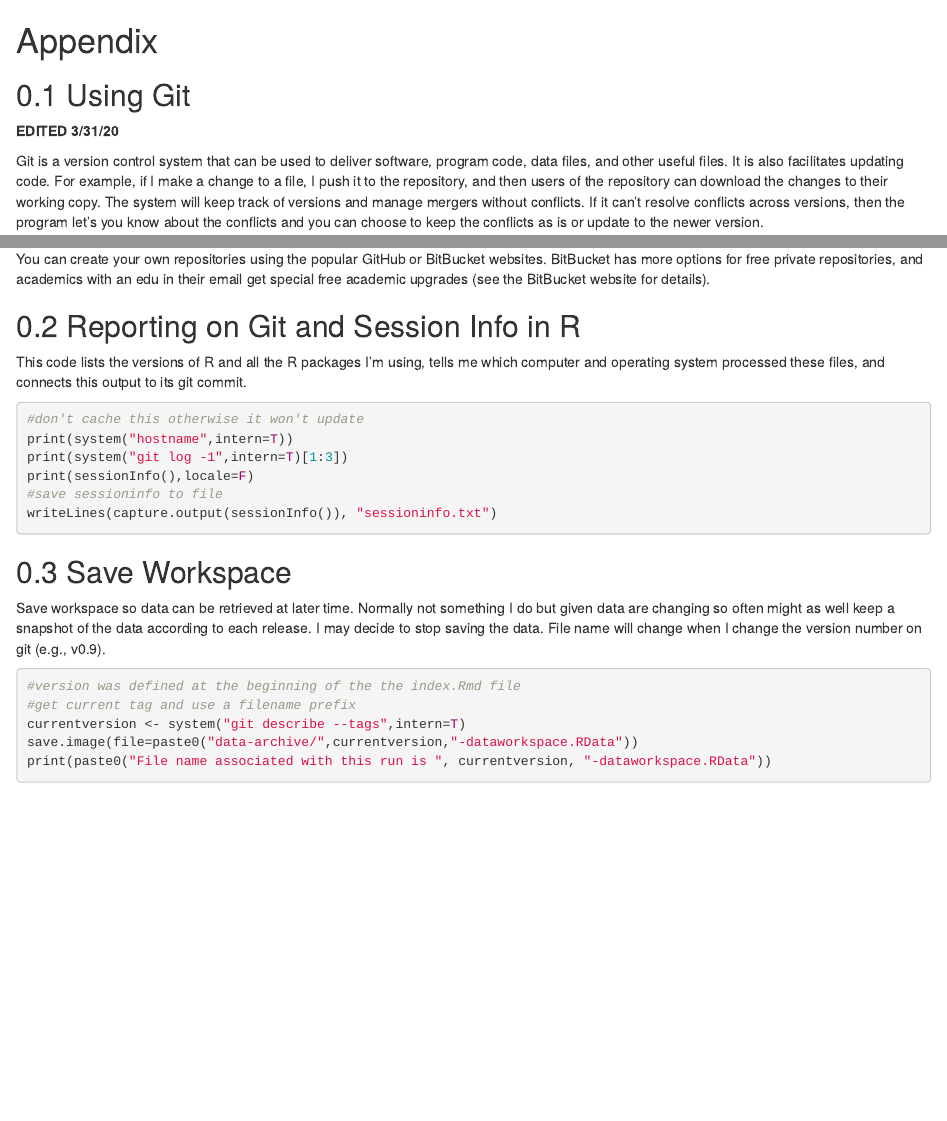
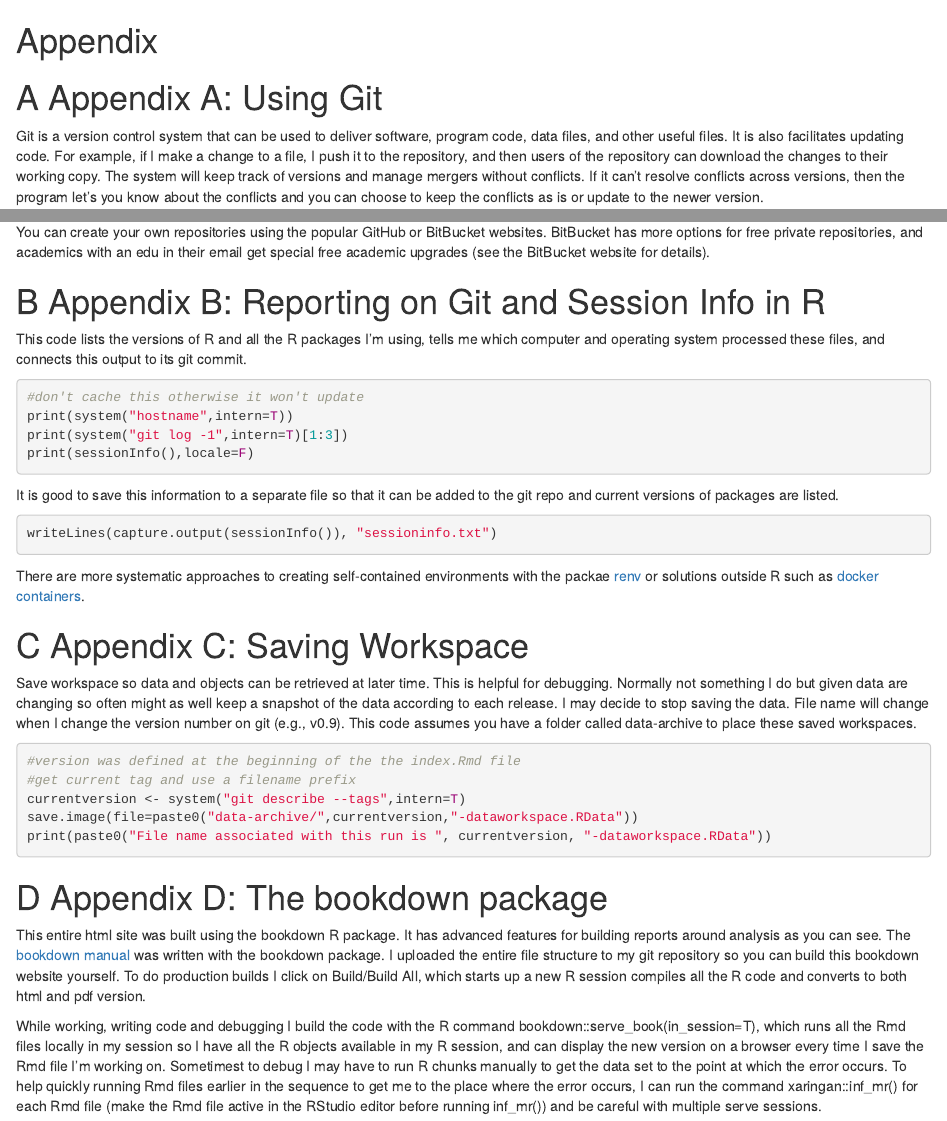
Before and after one commit to gonzoum/covid19-analyses, an R Markdown document (appendix.Rmd): the page in a window 1100 px wide, from its top, and a second part further down, joined at a grey line. Rendered offline with R 4.5, knitr and Pandoc, with nearby package versions; the code chunks are not run, so their results and figures are left out; drawn as R Markdown's standard HTML page in place of the format the file asks for.

Commit message:
organized appendix headings; added resource to index; added content to conclusion

````diff
--- a/appendix.Rmd
+++ b/appendix.Rmd
@@ -1,8 +1,6 @@
-# Appendix {-}
+# (APPENDIX) Appendix {-}
 
-## Using Git
-
-**EDITED 3/31/20**
+# Appendix A: Using Git
 
 Git is a version control system that can be used to deliver software, program code, data files, and other useful files. It is also facilitates updating code. For example, if I make a change to a file, I push it to the repository, and then users of the repository can download the changes to their working copy. The system will keep track of versions and manage mergers without conflicts. If it can't resolve conflicts across versions, then the program let's you know about the conflicts and you can choose to keep the conflicts as is or update to the newer version.
 
@@ -74,7 +72,7 @@ There are several interfaces available to work with Git with many more features
 
 You can create your own repositories using the popular GitHub or BitBucket websites. BitBucket has more options for free private repositories, and academics with an edu in their email get special free academic upgrades (see the BitBucket website for details).
 
-## Reporting on Git and Session Info in R
+# Appendix B: Reporting on Git and Session Info in R
 
 This code lists the versions of R and all the R packages I'm using, tells me which computer and operating system processed these files, and connects this output to its git commit.
 ```{r cache=FALSE}
@@ -82,14 +80,20 @@ This code lists the versions of R and all the R packages I'm using, tells me whi
 print(system("hostname",intern=T))
 print(system("git log -1",intern=T)[1:3])
 print(sessionInfo(),locale=F)
-#save sessioninfo to file
+```
+
+It is good to save this information to a separate file so that it can be added to the git repo and current versions of packages are listed.
+
+```{r}
 writeLines(capture.output(sessionInfo()), "sessioninfo.txt")
 ```
 
-## Save Workspace
+There are more systematic approaches to creating self-contained environments with the packae [renv](https://rstudio.github.io/renv/articles/renv.html) or solutions outside R such as [docker containers](https://www.docker.com/?utm_source=google&utm_medium=cpc&utm_campaign=dockerhomepage&utm_content=namer&utm_term=dockerhomepage&utm_budget=growth&gclid=CjwKCAjw7LX0BRBiEiwA__gNwx4_6mBagzF3TIvDIHw-BJixzj6KQAHgr5conMNwazJc-JI_uNeLqBoC-ZEQAvD_BwE).
+
+# Appendix C: Saving Workspace
 
 Save workspace
-so data can be retrieved at later time.  Normally not something I do but given data are changing so often might as well keep a snapshot of the data according to each release. I may decide to stop saving the data.  File name will change when I change the version number on git (e.g., v0.9).
+so data and objects can be retrieved at later time. This is helpful for debugging. Normally not something I do but given data are changing so often might as well keep a snapshot of the data according to each release. I may decide to stop saving the data.  File name will change when I change the version number on git (e.g., v0.9). This code assumes you have a folder called data-archive to place these saved workspaces.
 
 ```{r}
 #version was defined at the beginning of the the index.Rmd file
@@ -98,3 +102,9 @@ currentversion <- system("git describe --tags",intern=T)
 save.image(file=paste0("data-archive/",currentversion,"-dataworkspace.RData"))
 print(paste0("File name associated with this run is ", currentversion, "-dataworkspace.RData"))
 ```
+
+# Appendix D: The bookdown package
+
+This entire html site was built using the bookdown R package. It has advanced features for building reports around analysis as you can see. The [bookdown manual](https://bookdown.org/yihui/bookdown/) was written with the bookdown package.  I uploaded the entire file structure to my git repository so you can build this bookdown website yourself.  To do production builds I click on Build/Build All, which starts up a new R session compiles all the R code and converts to both html and pdf version.
+
+While working, writing code and debugging I build the code with the R command bookdown::serve_book(in_session=T), which runs all the Rmd files locally in my session so I have all the R objects available in my R session, and can display the new version on a browser every time I save the Rmd file I'm working on.  Sometimest to debug I may have to run R chunks manually to get the data set to the point at which the error occurs. To help quickly running Rmd files earlier in the sequence to get me to the place where the error occurs, I can run the command xaringan::inf_mr() for each Rmd file (make the Rmd file active in the RStudio editor before running inf_mr()) and be careful with multiple serve sessions.
````
Also changed, not shown: conclusion.Rmd (+7 -0 lines), index.Rmd (+2 -0 lines), appendix.Rmd (12 more changed lines).
